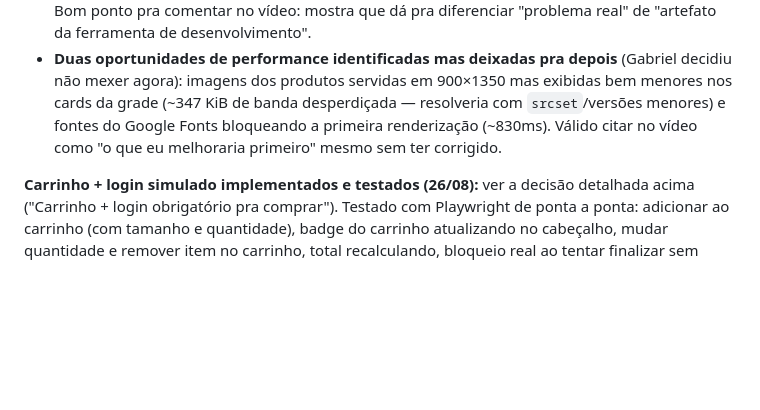
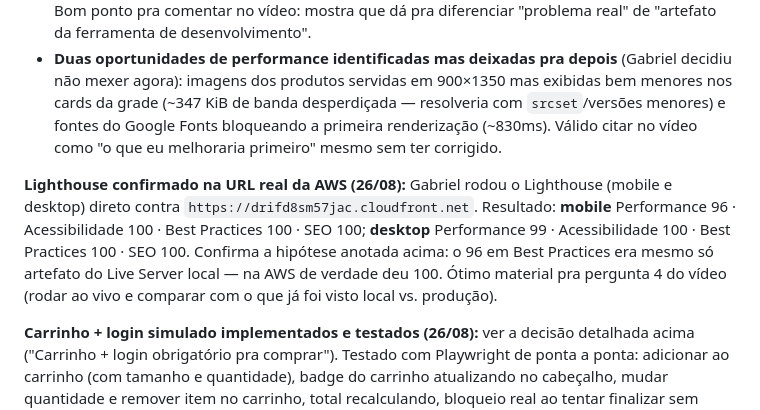
Before and after one commit to gamaral203/Pijamoon-Bootcamp, a Markdown page: PROJETO.md, the part around the change. Drawn GitHub-style; blank space fills up the shorter version.

Commit message:
docs: registra scores do Lighthouse rodado na URL real da AWS

```diff
--- a/PROJETO.md
+++ b/PROJETO.md
@@ -113,6 +113,8 @@ Nome/tema/produtos já escolhidos: **Pijamoon** — pijamas, identidade lua/nuve
   - **Nota sobre o 96 em Best Practices:** o item que falta ("Content security policy" no painel Issues) é causado pelo **Live Server do VS Code** (o script que ele injeta pra dar refresh automático), não pelo código do site — confirmado rodando o mesmo Lighthouse contra um servidor sem essa injeção, que deu 100/100/100. Deve sumir sozinho quando a loja estiver hospedada de verdade. Bom ponto pra comentar no vídeo: mostra que dá pra diferenciar "problema real" de "artefato da ferramenta de desenvolvimento".
   - **Duas oportunidades de performance identificadas mas deixadas pra depois** (Gabriel decidiu não mexer agora): imagens dos produtos servidas em 900×1350 mas exibidas bem menores nos cards da grade (~347 KiB de banda desperdiçada — resolveria com `srcset`/versões menores) e fontes do Google Fonts bloqueando a primeira renderização (~830ms). Válido citar no vídeo como "o que eu melhoraria primeiro" mesmo sem ter corrigido.
 
+**Lighthouse confirmado na URL real da AWS (26/08):** Gabriel rodou o Lighthouse (mobile e desktop) direto contra `https://drifd8sm57jac.cloudfront.net`. Resultado: **mobile** Performance 96 · Acessibilidade 100 · Best Practices 100 · SEO 100; **desktop** Performance 99 · Acessibilidade 100 · Best Practices 100 · SEO 100. Confirma a hipótese anotada acima: o 96 em Best Practices era mesmo só artefato do Live Server local — na AWS de verdade deu 100. Ótimo material pra pergunta 4 do vídeo (rodar ao vivo e comparar com o que já foi visto local vs. produção).
+
 **Carrinho + login simulado implementados e testados (26/08):** ver a decisão detalhada acima ("Carrinho + login obrigatório pra comprar"). Testado com Playwright de ponta a ponta: adicionar ao carrinho (com tamanho e quantidade), badge do carrinho atualizando no cabeçalho, mudar quantidade e remover item no carrinho, total recalculando, bloqueio real ao tentar finalizar sem login (redireciona e volta pro carrinho depois), login persistindo entre recarregamentos de página (localStorage), logout pelo ícone de conta, carrinho vazio, e finalizar compra limpando o carrinho e mostrando a tela de sucesso. 35 combinações de página×largura (5 páginas, 320px a 1904px) sem overflow horizontal nem erro no console.
   - Ícones de conta/carrinho do cabeçalho, que eram só placeholder "em breve", agora são funcionais em todas as páginas (`index.html`, `produto/index.html`, `login/index.html`, `carrinho/index.html`).
 
```
